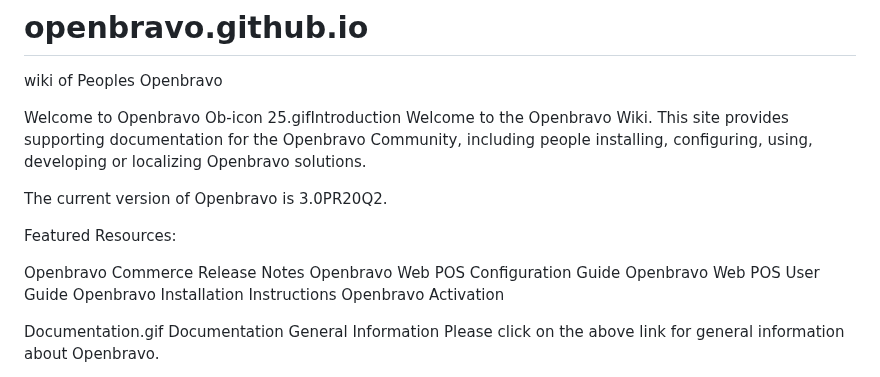
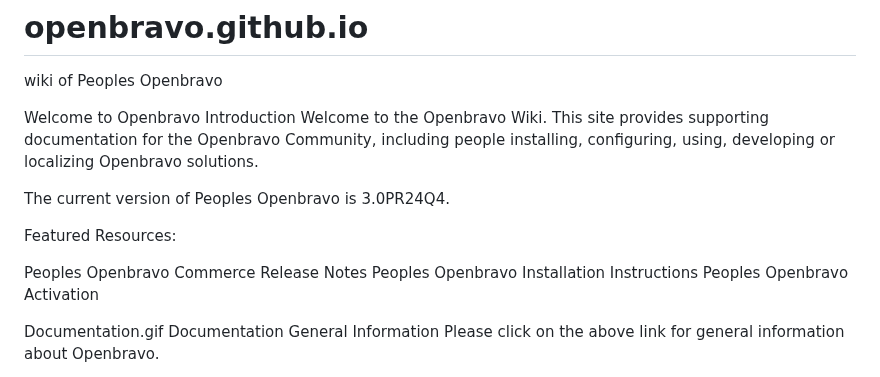
Before and after one commit to openbravo/openbravo.github.io, a Markdown page: README.md, the part around the change. GitHub-like rendering.

```diff
--- a/README.md
+++ b/README.md
@@ -2,18 +2,16 @@
 wiki of Peoples Openbravo
 
 Welcome to Openbravo
-Ob-icon 25.gifIntroduction
+Introduction
 Welcome to the Openbravo Wiki. This site provides supporting documentation for the Openbravo Community, including people installing, configuring, using, developing or localizing Openbravo solutions.
 
-The current version of Openbravo is 3.0PR20Q2.
+The current version of Peoples Openbravo is 3.0PR24Q4.
 
 Featured Resources:
 
-Openbravo Commerce Release Notes
-Openbravo Web POS Configuration Guide
-Openbravo Web POS User Guide
-Openbravo Installation Instructions
-Openbravo Activation
+Peoples Openbravo Commerce Release Notes
+Peoples Openbravo Installation Instructions
+Peoples Openbravo Activation
 
 
 Documentation.gif Documentation
```
